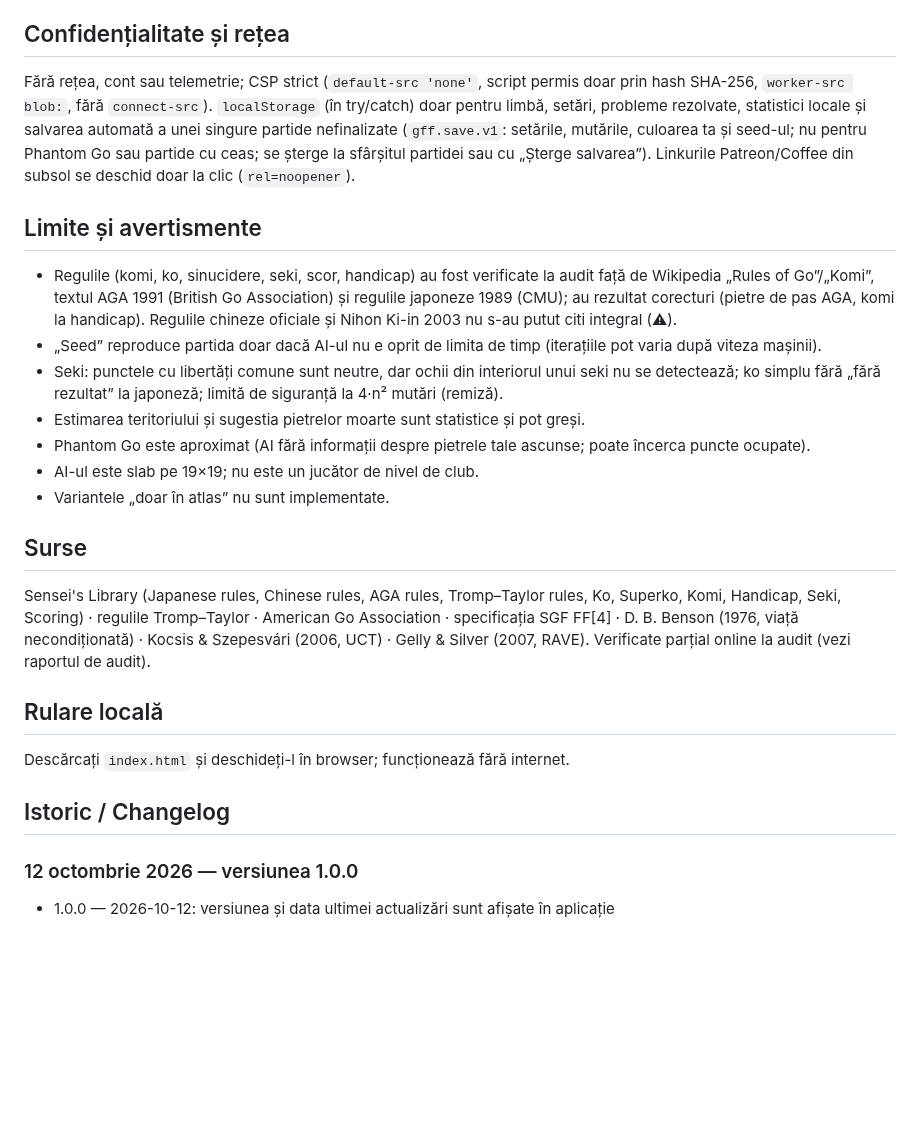
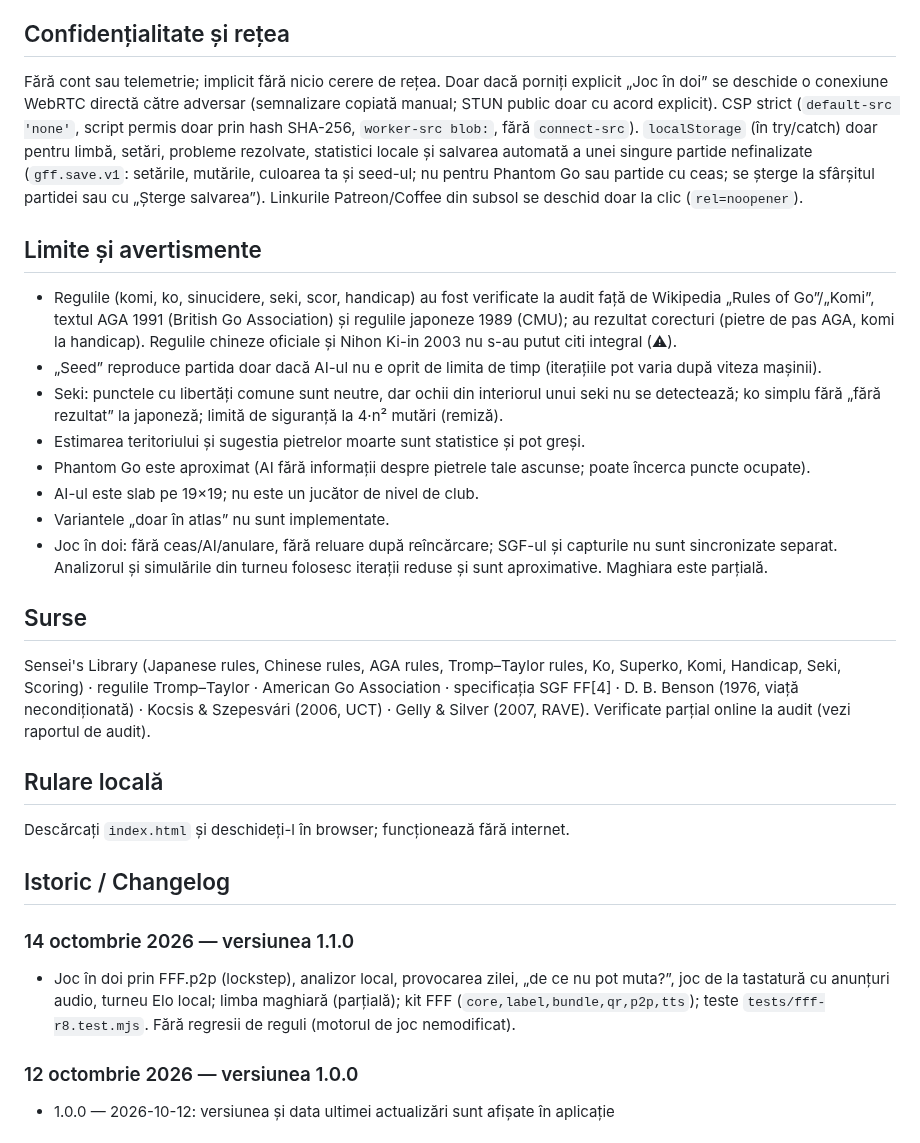
Before and after one commit to chiuta/Go-fara-frontiere, a Markdown page: README.md, the part around one of its changes. GitHub-like rendering; blank space fills up the shorter version.

```diff
--- a/README.md
+++ b/README.md
@@ -95,7 +111,7 @@ Rulate din `scratchpad/new/games_work/Go-fara-frontiere/` (în afara pachetului)
 
 ## Confidențialitate și rețea
 
-Fără rețea, cont sau telemetrie; CSP strict (`default-src 'none'`, script permis doar prin hash SHA-256, `worker-src blob:`, fără `connect-src`). `localStorage` (în try/catch) doar pentru limbă, setări, probleme rezolvate, statistici locale și salvarea automată a unei singure partide nefinalizate (`gff.save.v1`: setările, mutările, culoarea ta și seed-ul; nu pentru Phantom Go sau partide cu ceas; se șterge la sfârșitul partidei sau cu „Șterge salvarea”). Linkurile Patreon/Coffee din subsol se deschid doar la clic (`rel=noopener`).
+Fără cont sau telemetrie; implicit fără nicio cerere de rețea. Doar dacă porniți explicit „Joc în doi” se deschide o conexiune WebRTC directă către adversar (semnalizare copiată manual; STUN public doar cu acord explicit). CSP strict (`default-src 'none'`, script permis doar prin hash SHA-256, `worker-src blob:`, fără `connect-src`). `localStorage` (în try/catch) doar pentru limbă, setări, probleme rezolvate, statistici locale și salvarea automată a unei singure partide nefinalizate (`gff.save.v1`: setările, mutările, culoarea ta și seed-ul; nu pentru Phantom Go sau partide cu ceas; se șterge la sfârșitul partidei sau cu „Șterge salvarea”). Linkurile Patreon/Coffee din subsol se deschid doar la clic (`rel=noopener`).
 
 ## Limite și avertismente
 
@@ -106,6 +122,7 @@ Fără rețea, cont sau telemetrie; CSP strict (`default-src 'none'`, script per
 - Phantom Go este aproximat (AI fără informații despre pietrele tale ascunse; poate încerca puncte ocupate).
 - AI-ul este slab pe 19×19; nu este un jucător de nivel de club.
 - Variantele „doar în atlas” nu sunt implementate.
+- Joc în doi: fără ceas/AI/anulare, fără reluare după reîncărcare; SGF-ul și capturile nu sunt sincronizate separat. Analizorul și simulările din turneu folosesc iterații reduse și sunt aproximative. Maghiara este parțială.
 
 ## Surse
 
@@ -116,6 +133,9 @@ Sensei's Library (Japanese rules, Chinese rules, AGA rules, Tromp–Taylor rules
 Descărcați `index.html` și deschideți-l în browser; funcționează fără internet.
 
 ## Istoric / Changelog
+
+### 14 octombrie 2026 — versiunea 1.1.0
+- Joc în doi prin FFF.p2p (lockstep), analizor local, provocarea zilei, „de ce nu pot muta?”, joc de la tastatură cu anunțuri audio, turneu Elo local; limba maghiară (parțială); kit FFF (`core,label,bundle,qr,p2p,tts`); teste `tests/fff-r8.test.mjs`. Fără regresii de reguli (motorul de joc nemodificat).
 
 ### 12 octombrie 2026 — versiunea 1.0.0
 - 1.0.0 — 2026-10-12: versiunea și data ultimei actualizări sunt afișate în aplicație
```
Also changed, not shown: other parts of README.md (+20 -4 lines), icon-192.png (added), icon-512.png (added), icon-maskable-512.png (added), screenshot.png, 6 other files.
